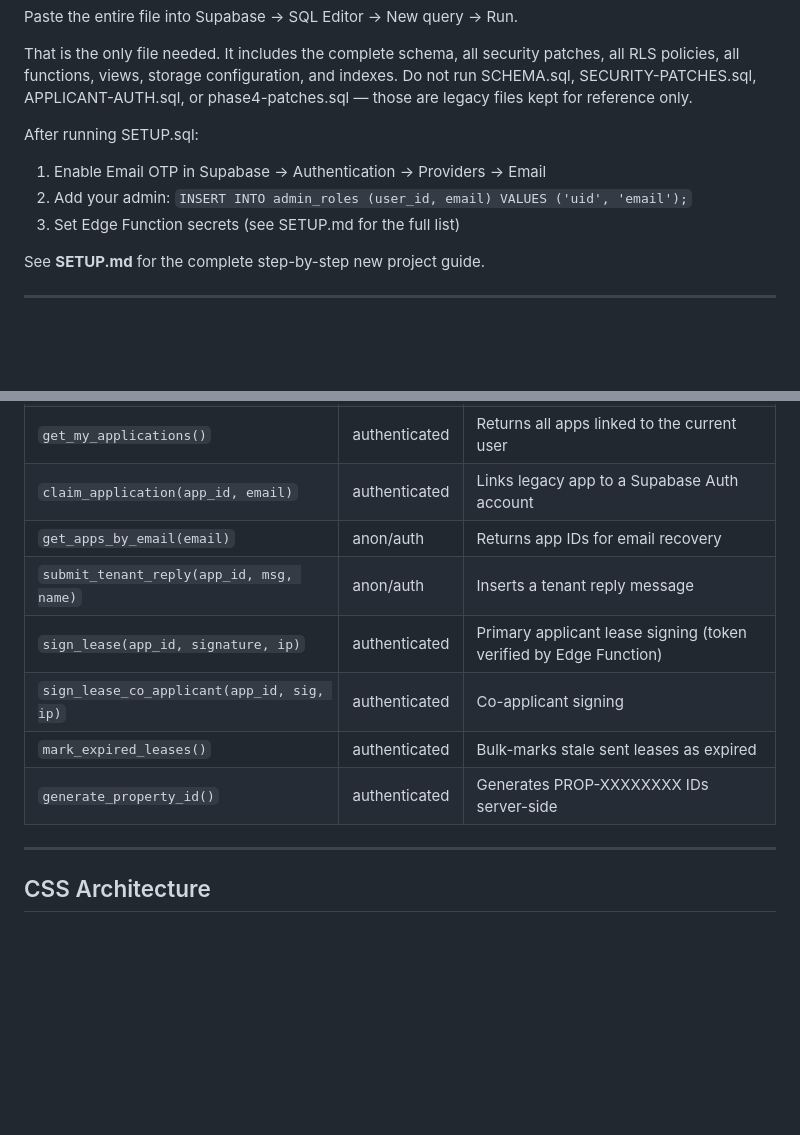
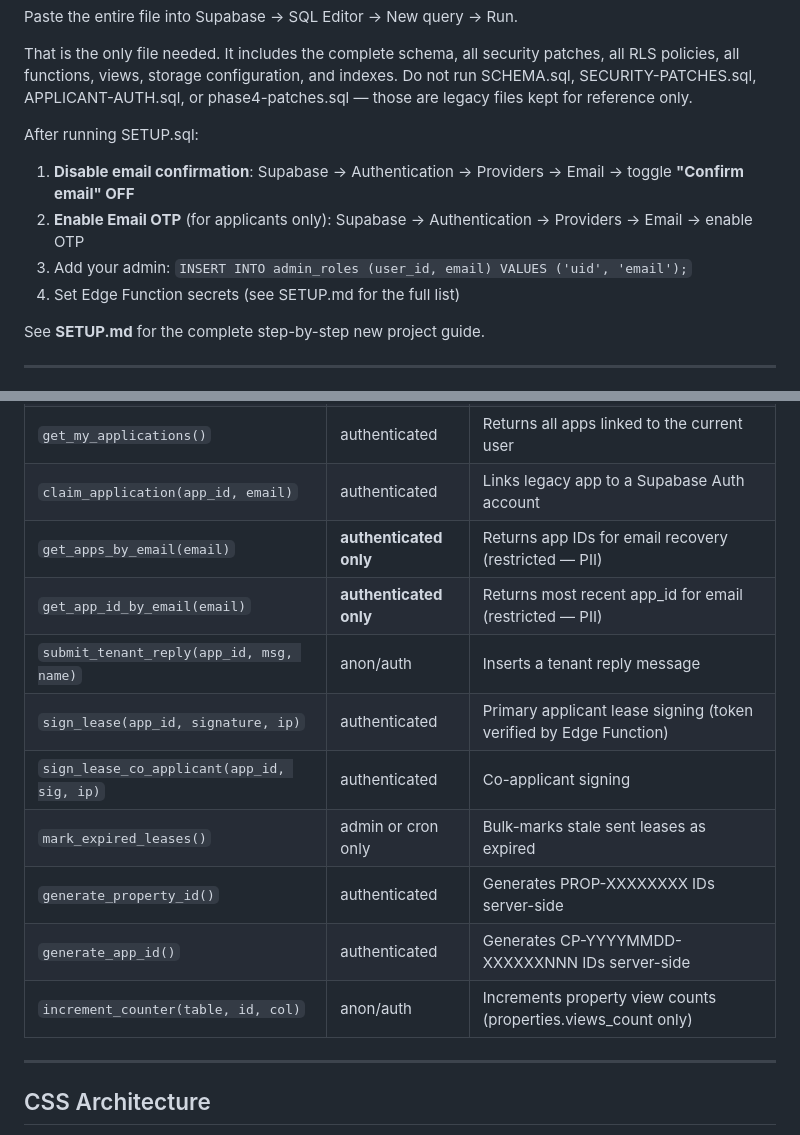
Before and after one commit to youngdollayoung-tech/choice-properties, a Markdown page: replit.md, 2 parts joined by grey strips. Rendered like a GitHub page; blank space fills up the shorter version.

```diff
--- a/replit.md
+++ b/replit.md
@@ -83,9 +130,10 @@ Paste the entire file into Supabase → SQL Editor → New query → Run.
 That is the only file needed. It includes the complete schema, all security patches, all RLS policies, all functions, views, storage configuration, and indexes. Do not run SCHEMA.sql, SECURITY-PATCHES.sql, APPLICANT-AUTH.sql, or phase4-patches.sql — those are legacy files kept for reference only.
 
 After running SETUP.sql:
-1. Enable Email OTP in Supabase → Authentication → Providers → Email
-2. Add your admin: `INSERT INTO admin_roles (user_id, email) VALUES ('uid', 'email');`
-3. Set Edge Function secrets (see SETUP.md for the full list)
+1. **Disable email confirmation**: Supabase → Authentication → Providers → Email → toggle **"Confirm email" OFF**
+2. **Enable Email OTP** (for applicants only): Supabase → Authentication → Providers → Email → enable OTP
+3. Add your admin: `INSERT INTO admin_roles (user_id, email) VALUES ('uid', 'email');`
+4. Set Edge Function secrets (see SETUP.md for the full list)
 
 See **SETUP.md** for the complete step-by-step new project guide.
 
@@ -228,12 +276,15 @@ All deployed to Supabase cloud — not run locally:
 | `get_lease_financials(app_id, last_name)` | anon/auth | Returns financial terms + sign token (last-name gated) |
 | `get_my_applications()` | authenticated | Returns all apps linked to the current user |
 | `claim_application(app_id, email)` | authenticated | Links legacy app to a Supabase Auth account |
-| `get_apps_by_email(email)` | anon/auth | Returns app IDs for email recovery |
+| `get_apps_by_email(email)` | **authenticated only** | Returns app IDs for email recovery (restricted — PII) |
+| `get_app_id_by_email(email)` | **authenticated only** | Returns most recent app_id for email (restricted — PII) |
 | `submit_tenant_reply(app_id, msg, name)` | anon/auth | Inserts a tenant reply message |
 | `sign_lease(app_id, signature, ip)` | authenticated | Primary applicant lease signing (token verified by Edge Function) |
 | `sign_lease_co_applicant(app_id, sig, ip)` | authenticated | Co-applicant signing |
-| `mark_expired_leases()` | authenticated | Bulk-marks stale sent leases as expired |
+| `mark_expired_leases()` | admin or cron only | Bulk-marks stale sent leases as expired |
 | `generate_property_id()` | authenticated | Generates PROP-XXXXXXXX IDs server-side |
+| `generate_app_id()` | authenticated | Generates CP-YYYYMMDD-XXXXXXNNN IDs server-side |
+| `increment_counter(table, id, col)` | anon/auth | Increments property view counts (properties.views_count only) |
 
 ---
 
```
Also changed, not shown: other parts of replit.md (+47 -0 lines).
